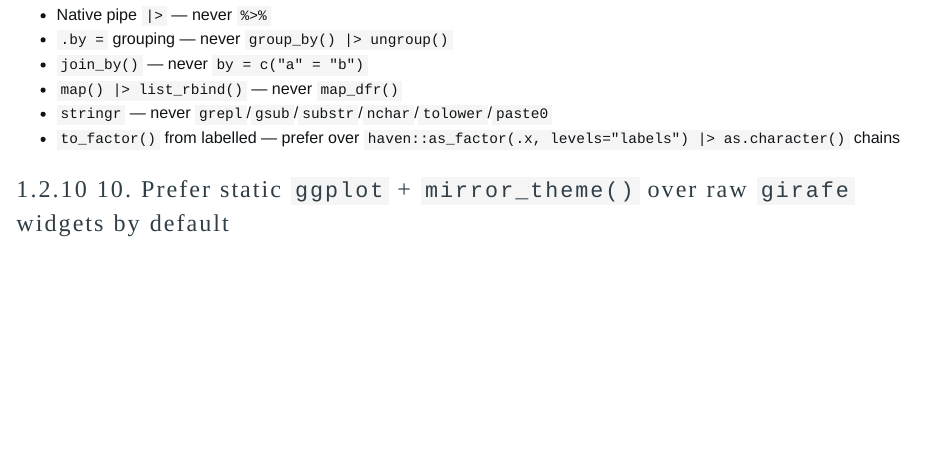
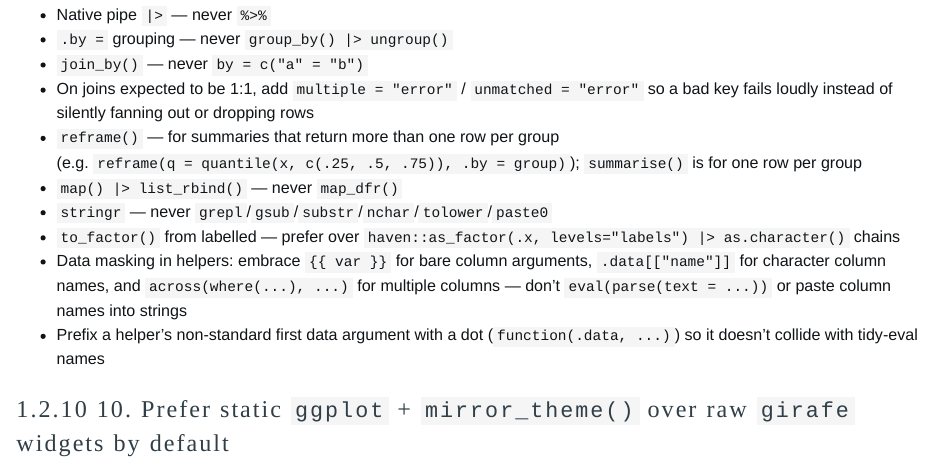
Before and after one commit to smithjd/mirror-standards, a Quarto document (quarto-file-standards.qmd): the page in a window 1100 px wide, from 2440 px down. Rendered offline with R 4.5, knitr and Pandoc in place of Quarto, with nearby package versions; a font, style sheet, LaTeX package, included part or bibliography that could not be used is replaced or left out.

Commit message:
Document remaining enforced R conventions on standards pages
Close the gap between _specs/R Development — Enforced Conventions and the
rendered pages: add 1:1 join guards (multiple/unmatched = "error"),
reframe(), data-masking rules ({{}}, .data[[]], across()), the .data-arg
convention to quarto-file-standards, and the required package-version
floor (ggplot2/haven/labelled) to survey-page-standards.

Co-Authored-By: Claude Opus 4.8 <noreply@anthropic.com>

```diff
--- a/quarto-file-standards.qmd
+++ b/quarto-file-standards.qmd
@@ -96,9 +96,13 @@ labs(subtitle = str_glue("N = {scales::number(n, big_mark = ',')}"))
 - Native pipe `|>` — never `%>%`
 - `.by =` grouping — never `group_by() |> ungroup()`
 - `join_by()` — never `by = c("a" = "b")`
+- On joins expected to be 1:1, add `multiple = "error"` / `unmatched = "error"` so a bad key fails loudly instead of silently fanning out or dropping rows
+- `reframe()` — for summaries that return more than one row per group (e.g. `reframe(q = quantile(x, c(.25, .5, .75)), .by = group)`); `summarise()` is for one row per group
 - `map() |> list_rbind()` — never `map_dfr()`
 - `stringr` — never `grepl`/`gsub`/`substr`/`nchar`/`tolower`/`paste0`
 - `to_factor()` from labelled — prefer over `haven::as_factor(.x, levels="labels") |> as.character()` chains
+- Data masking in helpers: embrace `{{ var }}` for bare column arguments, `.data[["name"]]` for character column names, and `across(where(...), ...)` for multiple columns — don't `eval(parse(text = ...))` or paste column names into strings
+- Prefix a helper's non-standard first data argument with a dot (`function(.data, ...)`) so it doesn't collide with tidy-eval names
 
 ### 10. Prefer static `ggplot` + `mirror_theme()` over raw `girafe` widgets by default
 Interactive charts have a real cost: they bloat HTML, and every `girafe()` widget **vanishes** from the `.llms.md` export that screen readers and LLMs consume. Use `ggiraph` intentionally when tooltips add value, not reflexively for every chart.
```
Also changed, not shown: survey-page-standards.qmd (+2 -0 lines).
